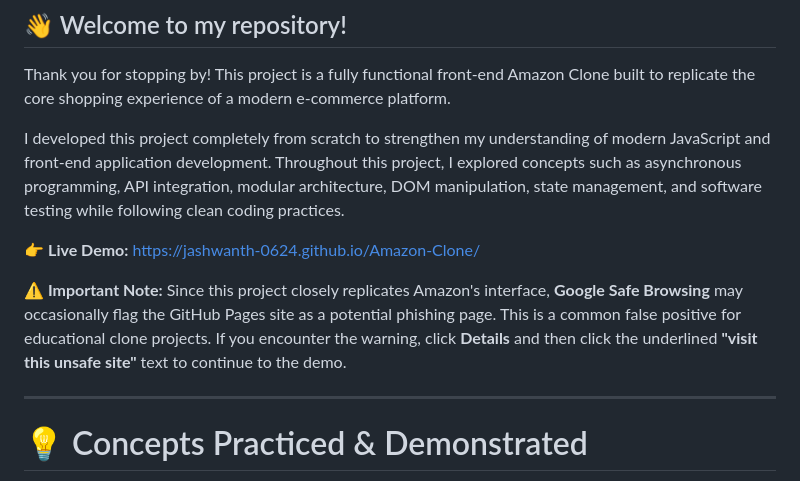
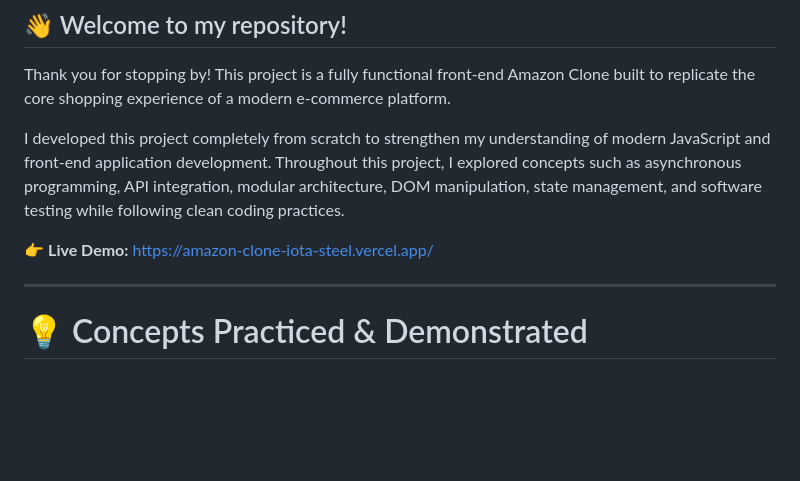
Before and after one commit to Jashwanth-0624/Amazon-Clone, a Markdown page: README.md, the part around the change. Drawn GitHub-style; blank space fills up the shorter version.

```diff
--- a/README.md
+++ b/README.md
@@ -6,9 +6,7 @@ Thank you for stopping by! This project is a fully functional front-end Amazon C
 
 I developed this project completely from scratch to strengthen my understanding of modern JavaScript and front-end application development. Throughout this project, I explored concepts such as asynchronous programming, API integration, modular architecture, DOM manipulation, state management, and software testing while following clean coding practices.
 
-👉 **Live Demo:** https://jashwanth-0624.github.io/Amazon-Clone/
-
-**⚠️ Important Note:** Since this project closely replicates Amazon's interface, **Google Safe Browsing** may occasionally flag the GitHub Pages site as a potential phishing page. This is a common false positive for educational clone projects. If you encounter the warning, click **Details** and then click the underlined **"visit this unsafe site"** text to continue to the demo.
+👉 **Live Demo:** https://amazon-clone-iota-steel.vercel.app/
 
 ---
 
```
